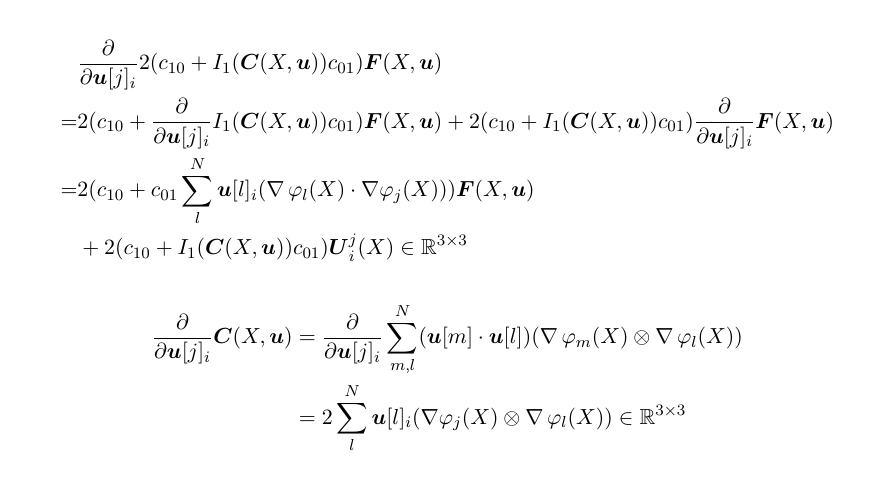
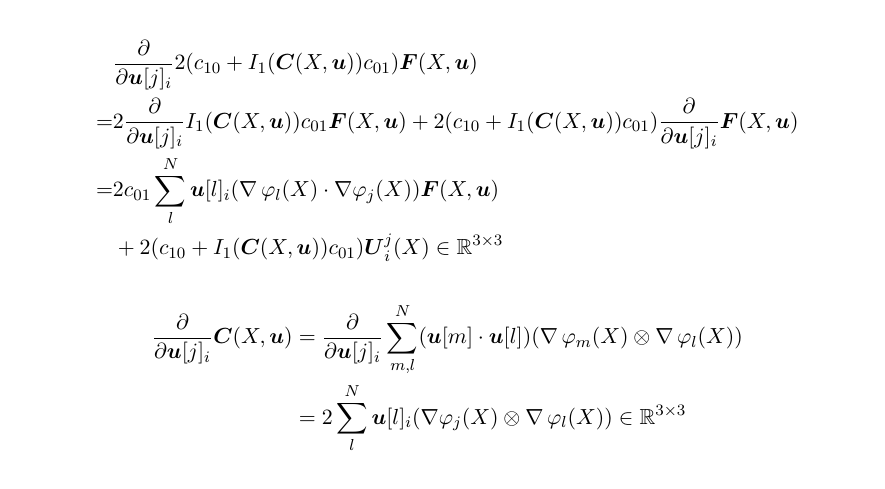
Before and after one commit to rondiplomatico/muscle, a LaTeX document (latex/scratch.tex, which reads latex/odeform.tex): part of page 20 of 25, cut so that both start at the same text. Compiled offline with pdfLaTeX.

Commit message:
FIXED getStateJacobian Bug!

```diff
--- a/latex/odeform.tex
+++ b/latex/odeform.tex
@@ -127,8 +127,8 @@ we consider the single summands of $\vP$ to derive $\d{\vP}{\vu[j]_i}(X,\vu,\vw)
 \end{align*}
 \begin{align*}
 	 &\d{}{\vu[j]_i}2(c_{10} + I_1(\vC(X,\vu))c_{01})\vF(X,\vu)\\
-	 =& 2(c_{10} + \d{}{\vu[j]_i}I_1(\vC(X,\vu))c_{01})\vF(X,\vu) + 2(c_{10} + I_1(\vC(X,\vu))c_{01})\d{}{\vu[j]_i}\vF(X,\vu)\\
-	 =& 2(c_{10} + c_{01}\suml{l}{N} \vu[l]_i(\divergence\varphi_l(X) \cdot \dpj))\vF(X,\vu)\\
+	 =& 2\d{}{\vu[j]_i}I_1(\vC(X,\vu))c_{01}\vF(X,\vu) + 2(c_{10} + I_1(\vC(X,\vu))c_{01})\d{}{\vu[j]_i}\vF(X,\vu)\\
+	 =& 2c_{01}\suml{l}{N} \vu[l]_i(\divergence\varphi_l(X) \cdot \dpj)\vF(X,\vu)\\
 	 &+ 2(c_{10} + I_1(\vC(X,\vu))c_{01})\vU^j_i(X)\in\R^{3\times 3}
 \end{align*}
 \begin{align*}
```
Also changed, not shown: 4 other files.
